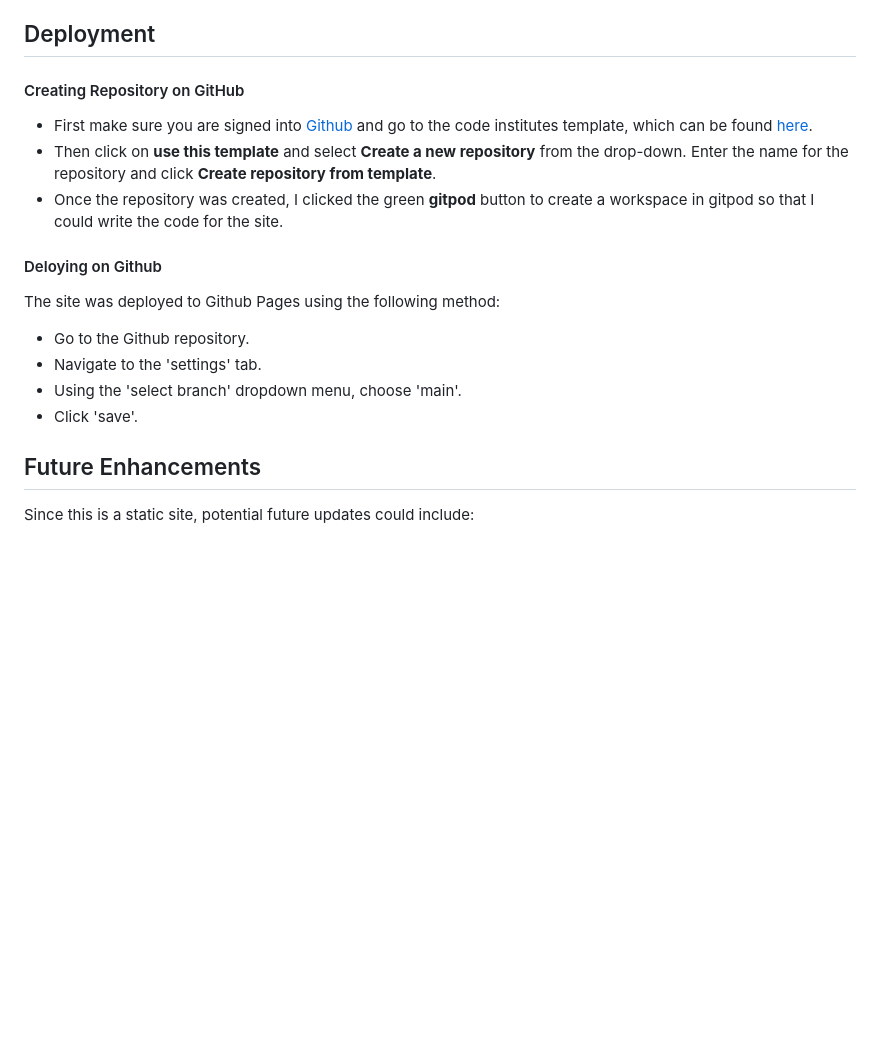
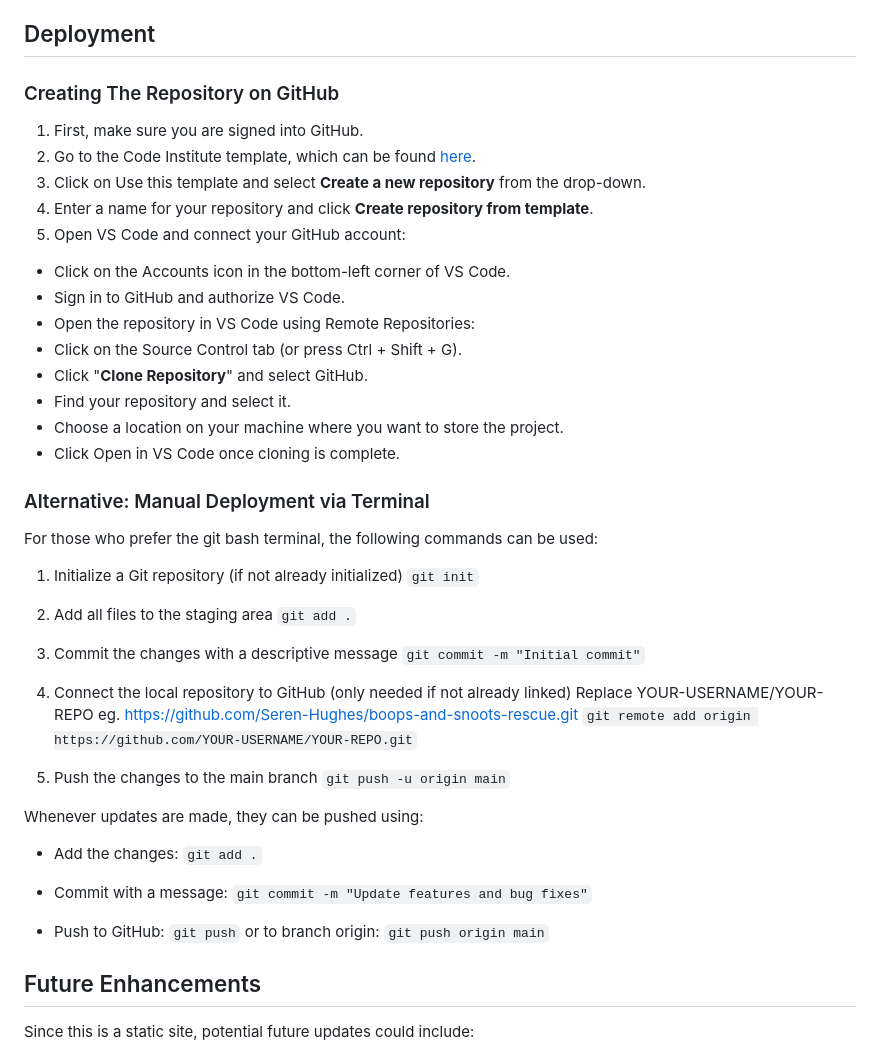
Before and after one commit to Seren-Hughes/boops-and-snoots-rescue, a Markdown page: README.md, the part around one of its changes. GitHub-like rendering; blank space fills up the shorter version.

Commit message:
docs: add deployment and repository cloning instructions to the readme

```diff
--- a/README.md
+++ b/README.md
@@ -209,16 +209,50 @@ List of bugs and how did you fix them
 
 ## Deployment
 
-#### Creating Repository on GitHub
-- First make sure you are signed into [Github](https://github.com/) and go to the code institutes template, which can be found [here](https://github.com/Code-Institute-Org/gitpod-full-template).
-- Then click on **use this template** and select **Create a new repository** from the drop-down. Enter the name for the repository and click **Create repository from template**.
-- Once the repository was created, I clicked the green **gitpod** button to create a workspace in gitpod so that I could write the code for the site.
-#### Deloying on Github
-The site was deployed to Github Pages using the following method:
-- Go to the Github repository.
-- Navigate to the 'settings' tab.
-- Using the 'select branch' dropdown menu, choose 'main'.
-- Click 'save'.
+### Creating The Repository on GitHub
+1. First, make sure you are signed into GitHub.
+2. Go to the Code Institute template, which can be found [here](https://github.com/Code-Institute-Org/ci-full-template).
+3. Click on Use this template and select **Create a new repository** from the drop-down.
+4. Enter a name for your repository and click **Create repository from template**.
+5. Open VS Code and connect your GitHub account:
+- Click on the Accounts icon in the bottom-left corner of VS Code.
+- Sign in to GitHub and authorize VS Code.
+- Open the repository in VS Code using Remote Repositories:
+- Click on the Source Control tab (or press Ctrl + Shift + G).
+- Click "**Clone Repository**" and select GitHub.
+- Find your repository and select it.
+- Choose a location on your machine where you want to store the project.
+- Click Open in VS Code once cloning is complete.
+### Alternative: Manual Deployment via Terminal
+For those who prefer the git bash terminal, the following commands can be used:
+1. Initialize a Git repository (if not already initialized)
+`git init`
+
+2. Add all files to the staging area
+`git add .`
+
+3. Commit the changes with a descriptive message
+`git commit -m "Initial commit"`
+
+4. Connect the local repository to GitHub (only needed if not already linked) Replace YOUR-USERNAME/YOUR-REPO eg. https://github.com/Seren-Hughes/boops-and-snoots-rescue.git
+`git remote add origin https://github.com/YOUR-USERNAME/YOUR-REPO.git`
+
+5. Push the changes to the main branch
+`git push -u origin main`
+
+Whenever updates are made, they can be pushed using:
+
+- Add the changes:
+  `git add .`
+
+- Commit with a message:
+  `git commit -m "Update features and bug fixes"`
+
+- Push to GitHub:
+  `git push`
+  or to branch origin:
+  `git push origin main`
+
 
 ## Future Enhancements
 Since this is a static site, potential future updates could include:
```
Also changed, not shown: other parts of README.md (+1 -1 lines).
